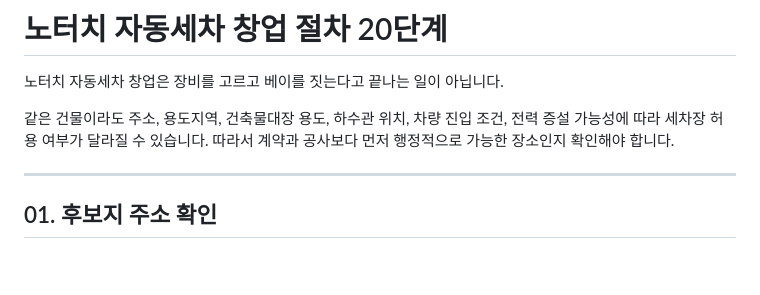
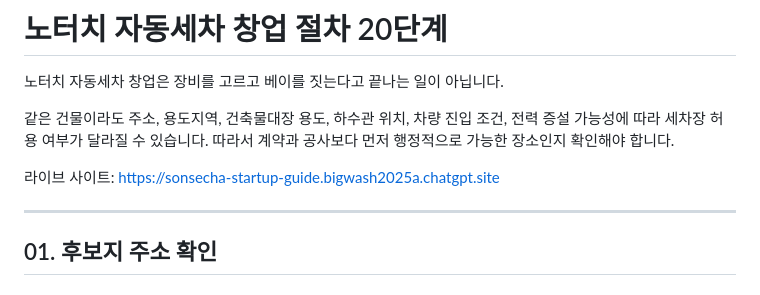
Before and after one commit to kimjindol2025/sonsecha-startup-web, a Markdown page: README.md, the part around the change. Drawn GitHub-style; blank space fills up the shorter version.

Commit message:
Add live site link to README

```diff
--- a/README.md
+++ b/README.md
@@ -3,6 +3,8 @@
 노터치 자동세차 창업은 장비를 고르고 베이를 짓는다고 끝나는 일이 아닙니다.
 
 같은 건물이라도 주소, 용도지역, 건축물대장 용도, 하수관 위치, 차량 진입 조건, 전력 증설 가능성에 따라 세차장 허용 여부가 달라질 수 있습니다. 따라서 계약과 공사보다 먼저 행정적으로 가능한 장소인지 확인해야 합니다.
+
+라이브 사이트: https://sonsecha-startup-guide.bigwash2025a.chatgpt.site
 
 ---
 
```
